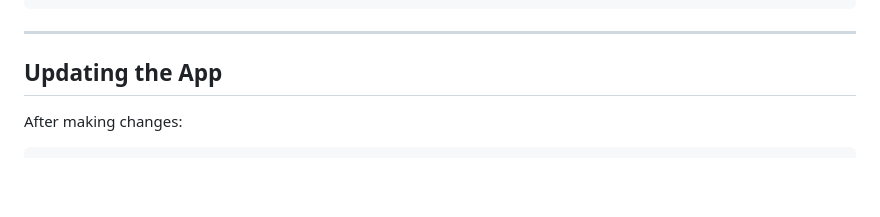
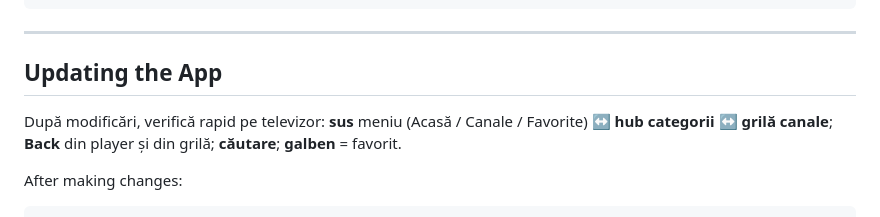
Before and after one commit to kodesweb3/selenatv, a Markdown page: aegis-tv/docs/webos-deployment.md, the part around the change. GitHub-like rendering; blank space fills up the shorter version.

Commit message:
docs: checklist QA după instalare webOS
Co-authored-by: Cursor <cursoragent@cursor.com>

````diff
--- a/aegis-tv/docs/webos-deployment.md
+++ b/aegis-tv/docs/webos-deployment.md
@@ -170,6 +170,8 @@ backendUrl: 'https://selenatv-production.up.railway.app'
 
 ## Updating the App
 
+După modificări, verifică rapid pe televizor: **sus** meniu (Acasă / Canale / Favorite) ↔ **hub categorii** ↔ **grilă canale**; **Back** din player și din grilă; **căutare**; **galben** = favorit.
+
 After making changes:
 
 ```bash
````
